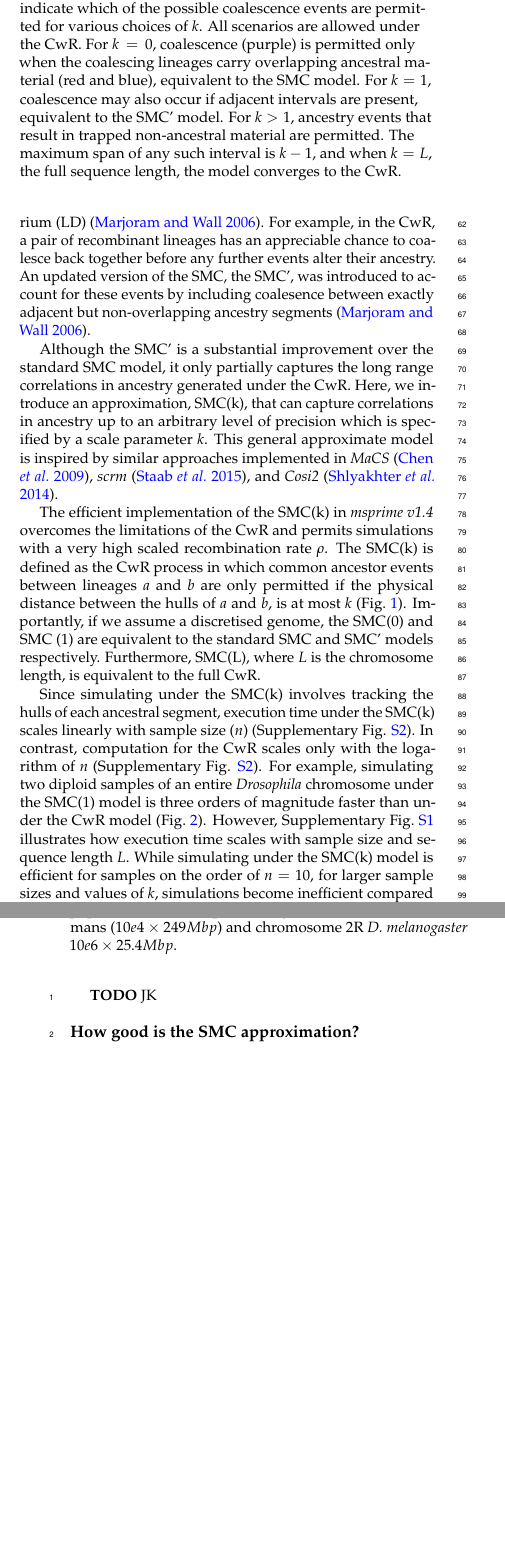
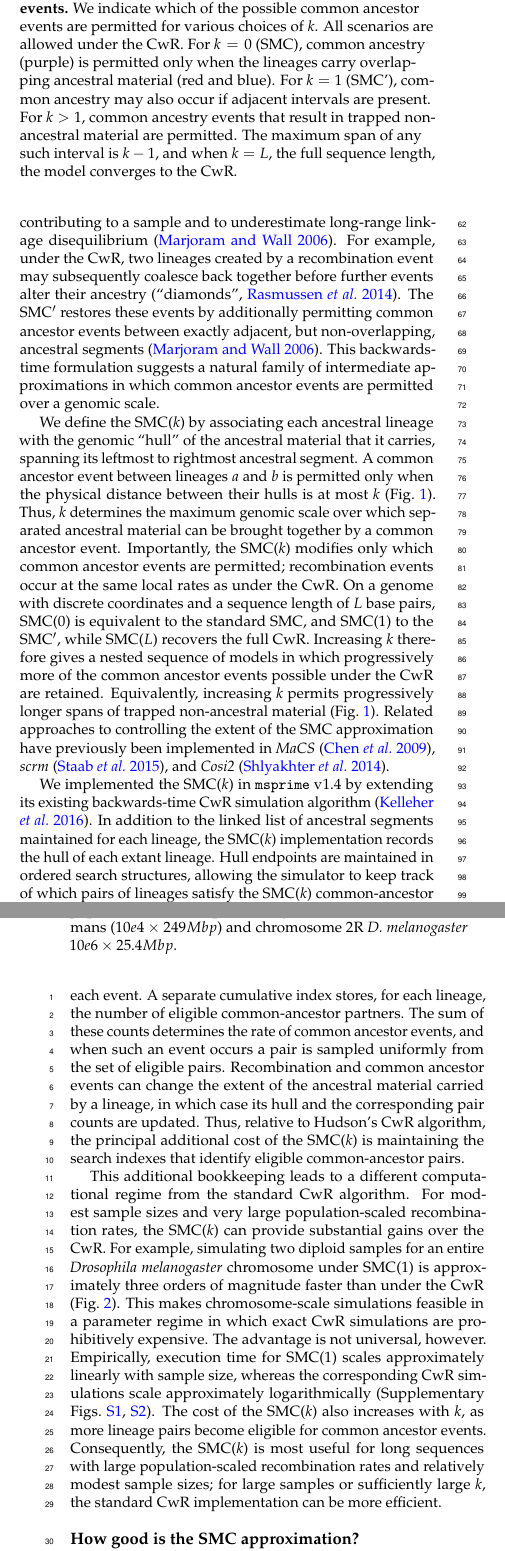
Before and after one commit to hossam26644/SMC-k-paper, a LaTeX document (paper.tex): two parts of the columns of pages 2 and 3 of 9, joined at a grey line, cut so that both start at the same text, the shorter picture padded with empty space. Compiled offline with pdfLaTeX.

Commit message:
Update the SMC(k) section

```diff
--- a/paper.tex
+++ b/paper.tex
@@ -184,13 +184,13 @@ depends on the properties of ancestry relevant to the downstream analysis.
 
 \begin{figure}[t] \centering
 \includegraphics[width=0.8\linewidth]{figures/smck_illustration.png}
-\caption{\textbf{The SMC(k) model restricts coalescence events:} we indicate
-which of the possible coalescence events are permitted for various choices of
-$k$. All scenarios are allowed under the CwR. For $k = 0$, coalescence (purple)
-is permitted only when the coalescing lineages carry overlapping ancestral
-material (red and blue), equivalent to the SMC model. For $k=1$, coalescence
-may also occur if adjacent intervals are present, equivalent to the SMC' model.
-For $k>1$, ancestry events that result in trapped non-ancestral material are
+\caption{\textbf{The SMC(k) model restricts common ancestry events.} We indicate
+which of the possible common ancestor events are permitted for various choices of
+$k$. All scenarios are allowed under the CwR. For $k = 0$ (SMC), common ancestry (purple)
+is permitted only when the lineages carry overlapping ancestral
+material (red and blue). For $k=1$ (SMC'), common ancestry
+may also occur if adjacent intervals are present.
+For $k>1$, common ancestry events that result in trapped non-ancestral material are
 permitted. The maximum span of any such interval is $k-1$, and when $k=L$, the
 full sequence length, the model converges to the CwR.}
 \label{fig:illustration1} \end{figure}
@@ -225 +219,0 @@ standard SMC is equivalent to restricting coalescence events only to pairs of
-lineages with overlapping ancestry segments
@@ -230,6 +219,0 @@ the number of independent ancestors that contribute to a sample and
-under-estimates long-range linkage disequilibrium (LD)
-\citep{marjoram_fast_2006}. For example, in the CwR, a pair of recombinant
-lineages has an appreciable chance to coalesce back together before any further
-events alter their ancestry. An updated version of the SMC, the SMC', was
-introduced to account for these events by including coalesence between exactly
-adjacent but non-overlapping ancestry segments \citep{marjoram_fast_2006}.
@@ -235,0 +224 @@ adjacent but non-overlapping ancestry segments \citep{marjoram_fast_2006}.
+ancestor events are restricted to pairs of lineages carrying overlapping
@@ -236,38 +229,82 @@ adjacent but non-overlapping ancestry segments \citep{marjoram_fast_2006}.
+overestimate the number of independent ancestors contributing to a sample and
+to underestimate long-range linkage disequilibrium
+\citep{marjoram_fast_2006}. For example, under the CwR, two lineages created by
+a recombination event may subsequently coalesce back together before further
+events alter their ancestry~\cite[``diamonds'',][]{rasmussen2014genome}.
+The SMC$^\prime$ restores these events
+by additionally permitting common ancestor events between exactly adjacent,
+but non-overlapping, ancestral segments \citep{marjoram_fast_2006}. This
+backwards-time formulation suggests a natural family of intermediate
+approximations in which common ancestor events are permitted over a
+genomic scale.
 
-Although the SMC' is a substantial improvement over the standard SMC model, it
-only partially captures the long range correlations in ancestry generated under
-the CwR. Here, we introduce an approximation, SMC(k), that can capture
-correlations in ancestry up to an arbitrary level of precision which is
-specified by a scale parameter $k$. This general approximate model is inspired
-by similar approaches implemented in \textit{MaCS} \citep{chen_fast_2009},
+We define the SMC($k$) by associating each ancestral lineage with the genomic
+``hull''
+of the ancestral material that it carries, spanning its leftmost to rightmost
+ancestral segment. A common ancestor event between lineages $a$ and $b$ is
+permitted only when the physical distance between their hulls is at most $k$
+(Fig.~\ref{fig:illustration1}). Thus, $k$ determines the maximum genomic scale
+over which separated ancestral material can be brought together by a common
+ancestor event. Importantly, the SMC($k$) modifies only which common ancestor events
+are permitted; recombination events occur at the same local rates as under the
+CwR. On a genome with discrete coordinates and a sequence length of $L$
+base pairs,
+SMC(0) is equivalent to the standard SMC, and
+SMC(1) to the SMC$^\prime$, while SMC($L$) recovers the full CwR.
+Increasing $k$ therefore gives a nested sequence of
+models in which progressively more of the common ancestor events possible
+under the CwR are retained. Equivalently, increasing $k$ permits progressively
+longer spans of trapped non-ancestral material (Fig.~\ref{fig:illustration1}).
+Related approaches to controlling the extent of the SMC approximation have
+previously been implemented in \textit{MaCS} \citep{chen_fast_2009},
 \textit{scrm} \citep{staab_scrm_2015}, and \textit{Cosi2}
 \citep{shlyakhter_cosi2_2014}.
 
-The efficient implementation of the SMC(k) in \textit{msprime v1.4} overcomes
-the limitations of the CwR and permits simulations with a very high scaled
-recombination rate $\rho$. The SMC(k) is defined as the CwR process in which
-common ancestor events between lineages $a$ and $b$ are only permitted if the
-physical distance between the hulls of $a$ and $b$, is at most $k$
-(Fig.~\ref{fig:illustration1}). Importantly, if we assume a discretised genome,
-the SMC(0) and SMC (1) are equivalent to the standard SMC and SMC' models
-respectively. Furthermore, SMC(L), where $L$ is the chromosome length, is
-equivalent to the full CwR.
+We implemented the SMC($k$) in \texttt{msprime} v1.4 by extending its existing
+backwards-time CwR simulation algorithm~\citep{kelleher_efficient_2016}.
+In addition to the linked list of
+ancestral segments maintained for each lineage, the SMC($k$) implementation
+records the hull of each extant lineage. Hull endpoints are maintained in
+ordered search structures, allowing the simulator to keep track of which pairs
+of lineages satisfy the SMC($k$) common-ancestor criterion without explicitly
+testing every possible lineage pair at each event. A separate cumulative index
+stores, for each lineage, the number of eligible common-ancestor partners. The
+sum of these counts determines the rate of common ancestor events, and when
+such an event occurs a pair is sampled uniformly from the set of eligible
+pairs. Recombination and common ancestor events can change the extent of the
+ancestral material carried by a lineage, in which case its hull and the
+corresponding pair counts are updated. Thus, relative to Hudson's CwR
+algorithm, the principal additional cost of the SMC($k$) is maintaining the search
+indexes that identify eligible common-ancestor pairs.
 
-Since simulating under the SMC(k) involves tracking the hulls of each ancestral
-segment, execution time under the SMC(k) scales linearly with sample size ($n$)
-(Supplementary Fig. \ref{fig:scaling_sample_size}). In contrast, computation
-for the CwR scales only with the logarithm of $n$ (Supplementary Fig.
-\ref{fig:scaling_sample_size}). For example, simulating two diploid samples of
-an entire \textit{Drosophila} chromosome under the SMC(1) model is three orders
-of magnitude faster than under the CwR model (Fig.~\ref{fig:speed}). However,
-Supplementary Fig.~\ref{fig:speed_per_sample_size} illustrates how execution
-time scales with sample size and sequence length $L$. While simulating under
-the SMC(k) model is efficient for samples on the order of $n=10$, for larger
-sample sizes and values of $k$, simulations become inefficient compared to the
-standard CwR model.
+This additional bookkeeping leads to a different computational regime from the
+standard CwR algorithm. For modest sample sizes and very large
+population-scaled recombination rates, the SMC($k$) can provide substantial gains
+over the CwR. For example, simulating two
+diploid samples for an entire \emph{Drosophila melanogaster} chromosome under
+SMC(1) is approximately three orders of magnitude faster than under the CwR
+(Fig.~\ref{fig:speed}). This makes chromosome-scale simulations feasible in a
+parameter regime in which exact CwR simulations are prohibitively expensive.
+The advantage is not universal, however. Empirically, execution time for
+SMC(1) scales approximately linearly with sample size, whereas the
+corresponding CwR simulations scale approximately logarithmically
+(Supplementary Figs.~\ref{fig:speed_per_sample_size}, \ref{fig:scaling_sample_size}).
+The cost of the SMC($k$) also
+increases with $k$, as more lineage pairs become eligible for common ancestor
+events. Consequently, the SMC($k$) is most useful for long sequences with large
+population-scaled recombination rates and relatively modest sample sizes; for
+large samples or sufficiently large $k$, the standard CwR implementation can
+be more efficient.
 
-%Describe the implementation in msprime in a few sentences. Describe the regime in which it performs well. Reference fig 3 (currently fig 5). \newline
-\textbf{TODO} JK
+% The current implementation also has two restrictions arising from the
+% definition and bookkeeping of lineage hulls. First, $k$ is specified in
+% physical rather than genetic-map distance. Recombination therefore follows an
+% arbitrary recombination map, but the scale over which separated ancestral
+% segments may participate in common ancestor events is defined in physical
+% coordinates. Second, the current SMC($k$) implementation does not support gene
+% conversion. We return to the implications of these restrictions in the
+% Discussion.
+
 
 
 
```
Also changed, not shown: paper.bib (+12 -0 lines), paper.tex (17 more changed lines).
